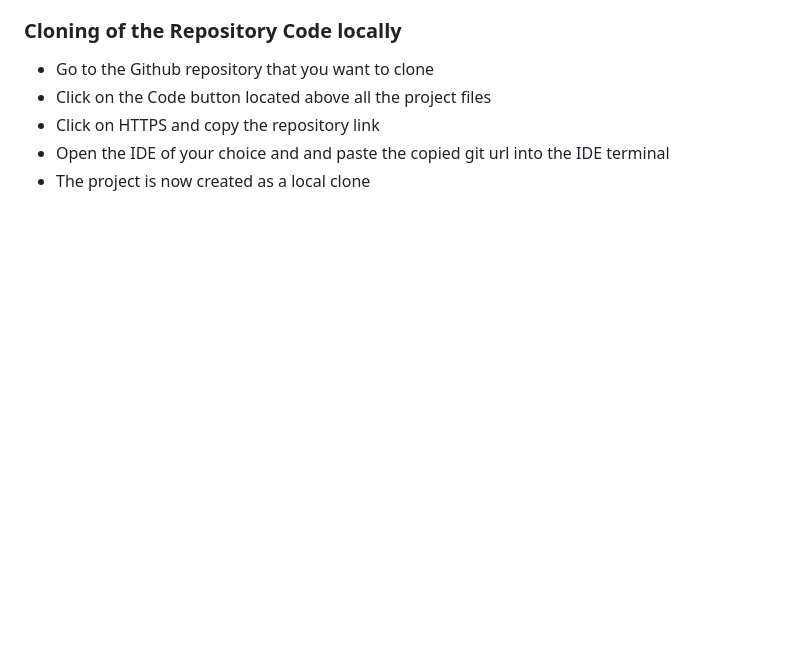
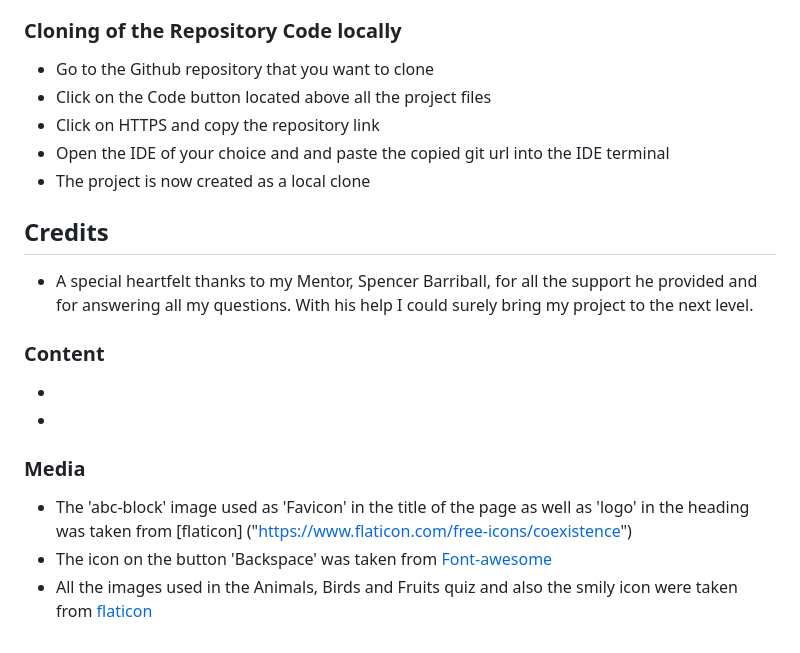
Before and after one commit to AmrutaKulkarni01/spellings-quiz, a Markdown page: README.md, the part around the change. Rendered like a GitHub page; blank space fills up the shorter version.

Commit message:
update credits and media section in Readme.md

```diff
--- a/README.md
+++ b/README.md
@@ -142,3 +142,17 @@ Built to use on the go, on the mobile phone, on a tablet or a computer, it is al
 -   Click on HTTPS and copy the repository link
 -   Open the IDE of your choice and and paste the copied git url into the IDE terminal
 -   The project is now created as a local clone
+
+## Credits
+-   A special heartfelt thanks to my Mentor, Spencer Barriball, for all the support he provided and for answering all my questions. With his help I could surely bring my project to the next level.
+
+### Content
+
+-
+-
+
+### Media
+
+-  The 'abc-block' image used as 'Favicon' in the title of the page as well as 'logo' in the heading was taken from [flaticon] ("https://www.flaticon.com/free-icons/coexistence")
+-  The icon on the button 'Backspace' was taken from [Font-awesome](https://fontawesome.com/)
+-  All the images used in the Animals, Birds and Fruits quiz and also the smily icon were taken from [flaticon](https://www.flaticon.com/)
```
